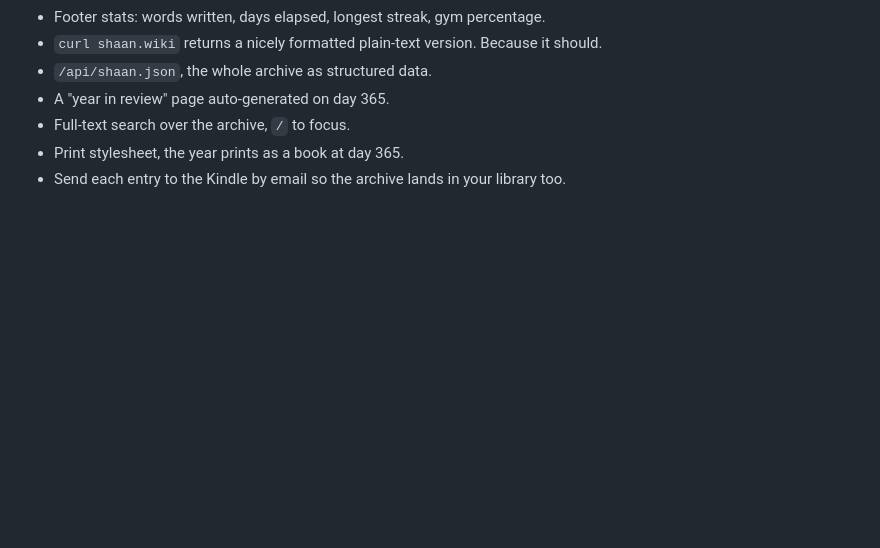
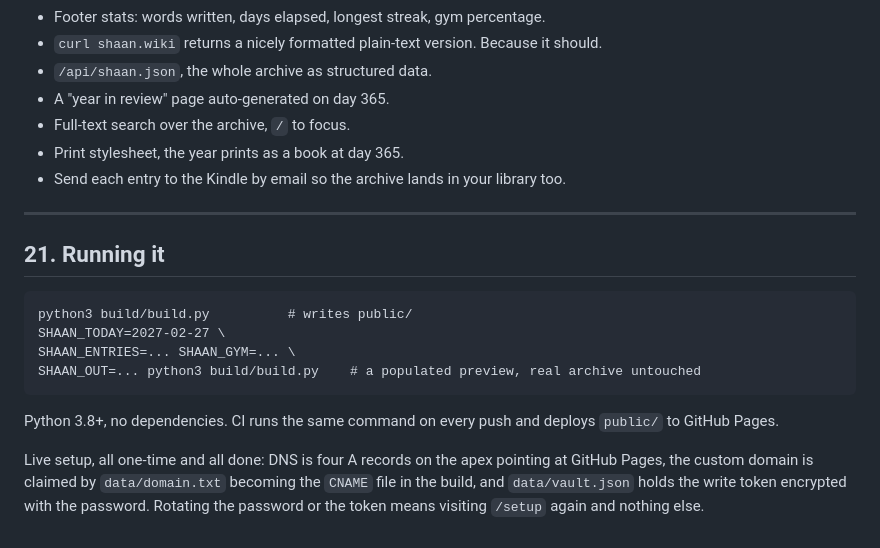
Before and after one commit to Shaan-kapoor/shaan-wiki, a Markdown page: idea.md, the part around the change. Rendered like a GitHub page; blank space fills up the shorter version.

````diff
--- a/idea.md
+++ b/idea.md
@@ -439,3 +439,22 @@ archive of essays.
 - Full-text search over the archive, `/` to focus.
 - Print stylesheet, the year prints as a book at day 365.
 - Send each entry to the Kindle by email so the archive lands in your library too.
+
+---
+
+## 21. Running it
+
+```
+python3 build/build.py          # writes public/
+SHAAN_TODAY=2027-02-27 \
+SHAAN_ENTRIES=... SHAAN_GYM=... \
+SHAAN_OUT=... python3 build/build.py    # a populated preview, real archive untouched
+```
+
+Python 3.8+, no dependencies. CI runs the same command on every push and deploys `public/`
+to GitHub Pages.
+
+Live setup, all one-time and all done: DNS is four A records on the apex pointing at GitHub
+Pages, the custom domain is claimed by `data/domain.txt` becoming the `CNAME` file in the
+build, and `data/vault.json` holds the write token encrypted with the password. Rotating the
+password or the token means visiting `/setup` again and nothing else.
````
Also changed, not shown: README.md (+68 -69 lines).
